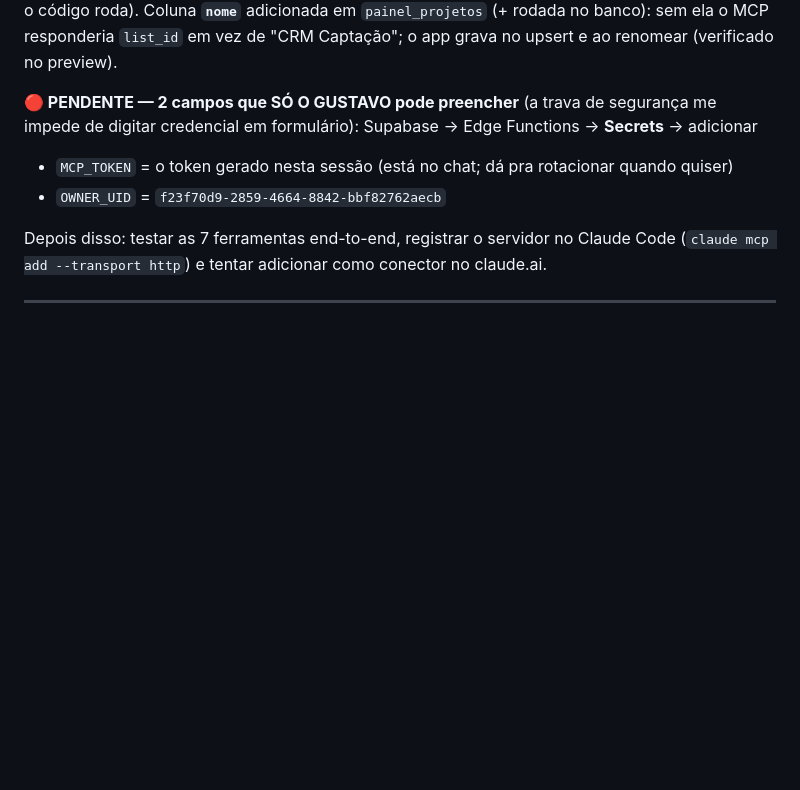
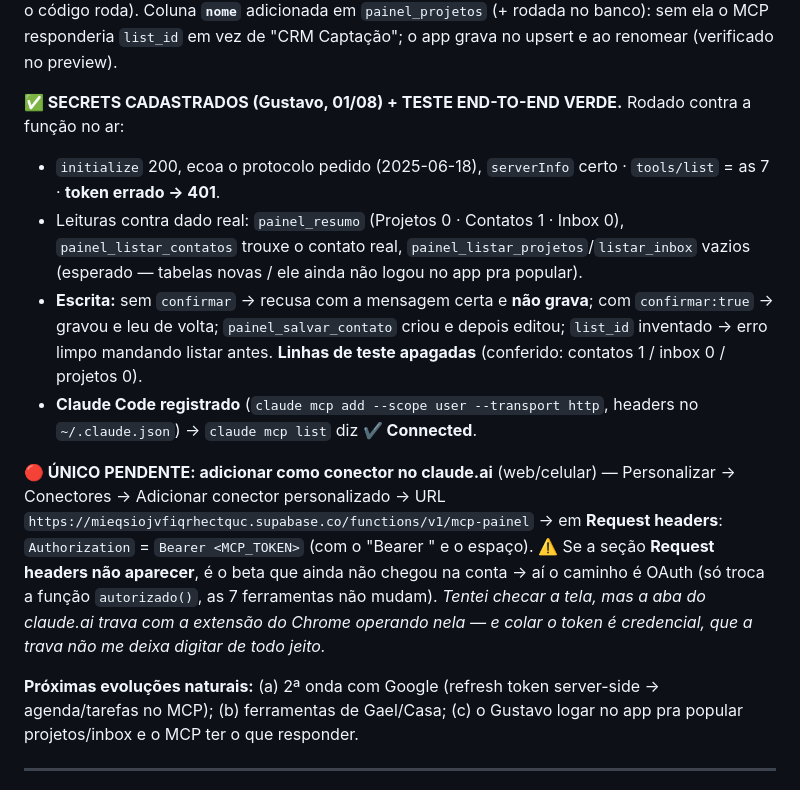
Before and after one commit to juca-alt/painel-central, a Markdown page: ESTADO_DO_PROJETO.md, the part around the change. Rendered like a GitHub page; blank space fills up the shorter version.

Commit message:
docs: ESTADO — MCP testado end-to-end e ligado no Claude Code
Co-Authored-By: Claude Opus 5 <noreply@anthropic.com>

```diff
--- a/ESTADO_DO_PROJETO.md
+++ b/ESTADO_DO_PROJETO.md
@@ -39,11 +39,15 @@ Quero dar sequência na FILA/PENDÊNCIAS abaixo — começar por: [ESCOLHER item
 
 **✅ FEITO nesta sessão:** função escrita, commitada (`413c005`) e **DEPLOYADA** em `https://mieqsiojvfiqrhectquc.supabase.co/functions/v1/mcp-painel`; `verify_jwt` desligado; smoke test bate (`GET` → 405 com meu texto; `POST` sem secret → 500 "Servidor mal configurado", ou seja o código roda). Coluna **`nome`** adicionada em `painel_projetos` (+ rodada no banco): sem ela o MCP responderia `list_id` em vez de "CRM Captação"; o app grava no upsert e ao renomear (verificado no preview).
 
-**🔴 PENDENTE — 2 campos que SÓ O GUSTAVO pode preencher** (a trava de segurança me impede de digitar credencial em formulário): Supabase → Edge Functions → **Secrets** → adicionar
-- `MCP_TOKEN` = o token gerado nesta sessão (está no chat; dá pra rotacionar quando quiser)
-- `OWNER_UID` = `f23f70d9-2859-4664-8842-bbf82762aecb`
+**✅ SECRETS CADASTRADOS (Gustavo, 01/08) + TESTE END-TO-END VERDE.** Rodado contra a função no ar:
+- `initialize` 200, ecoa o protocolo pedido (2025-06-18), `serverInfo` certo · `tools/list` = as 7 · **token errado → 401**.
+- Leituras contra dado real: `painel_resumo` (Projetos 0 · Contatos 1 · Inbox 0), `painel_listar_contatos` trouxe o contato real, `painel_listar_projetos`/`listar_inbox` vazios (esperado — tabelas novas / ele ainda não logou no app pra popular).
+- **Escrita:** sem `confirmar` → recusa com a mensagem certa e **não grava**; com `confirmar:true` → gravou e leu de volta; `painel_salvar_contato` criou e depois editou; `list_id` inventado → erro limpo mandando listar antes. **Linhas de teste apagadas** (conferido: contatos 1 / inbox 0 / projetos 0).
+- **Claude Code registrado** (`claude mcp add --scope user --transport http`, headers no `~/.claude.json`) → `claude mcp list` diz **✔ Connected**.
 
-Depois disso: testar as 7 ferramentas end-to-end, registrar o servidor no Claude Code (`claude mcp add --transport http`) e tentar adicionar como conector no claude.ai.
+**🔴 ÚNICO PENDENTE: adicionar como conector no claude.ai** (web/celular) — Personalizar → Conectores → Adicionar conector personalizado → URL `https://mieqsiojvfiqrhectquc.supabase.co/functions/v1/mcp-painel` → em **Request headers**: `Authorization` = `Bearer <MCP_TOKEN>` (com o "Bearer " e o espaço). ⚠️ Se a seção **Request headers não aparecer**, é o beta que ainda não chegou na conta → aí o caminho é OAuth (só troca a função `autorizado()`, as 7 ferramentas não mudam). *Tentei checar a tela, mas a aba do claude.ai trava com a extensão do Chrome operando nela — e colar o token é credencial, que a trava não me deixa digitar de todo jeito.*
+
+**Próximas evoluções naturais:** (a) 2ª onda com Google (refresh token server-side → agenda/tarefas no MCP); (b) ferramentas de Gael/Casa; (c) o Gustavo logar no app pra popular projetos/inbox e o MCP ter o que responder.
 
 ---
 
```
